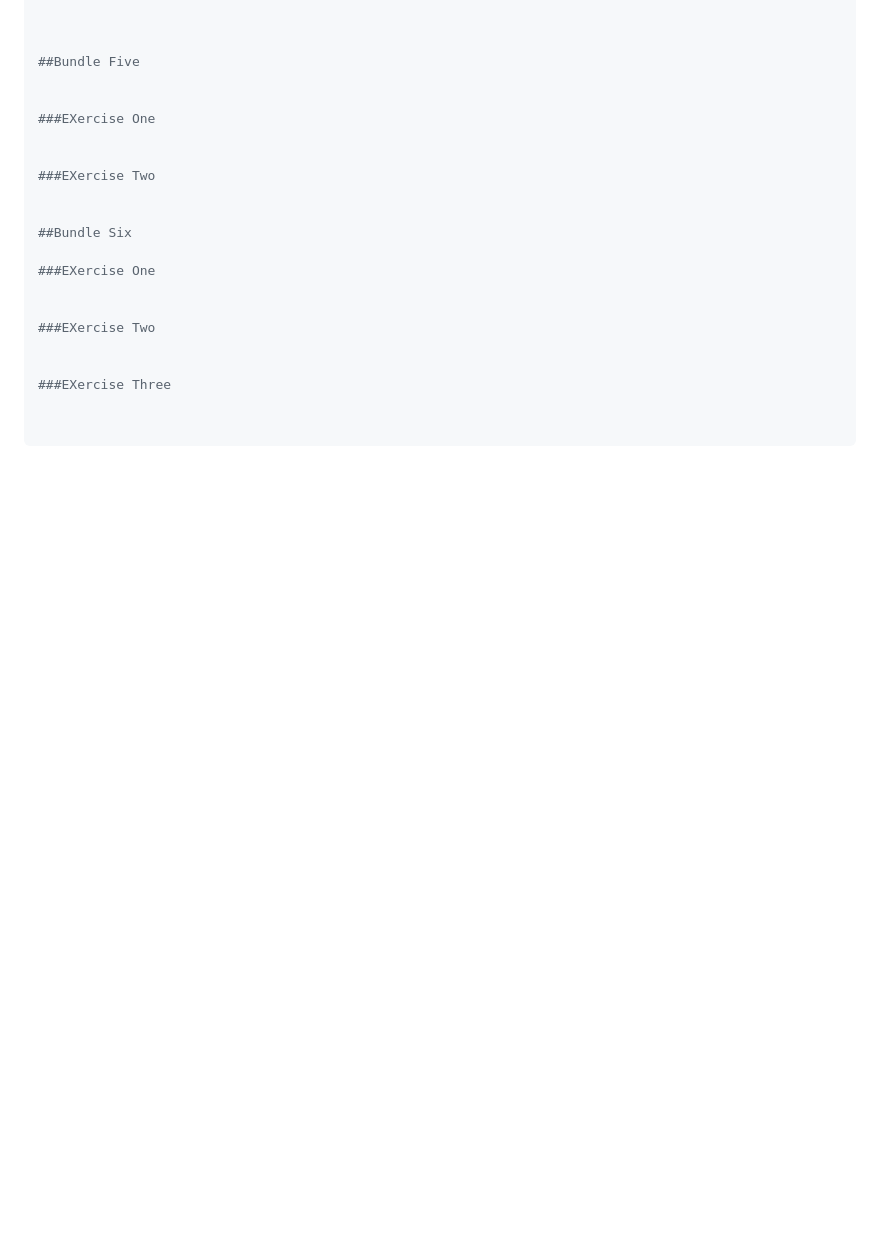
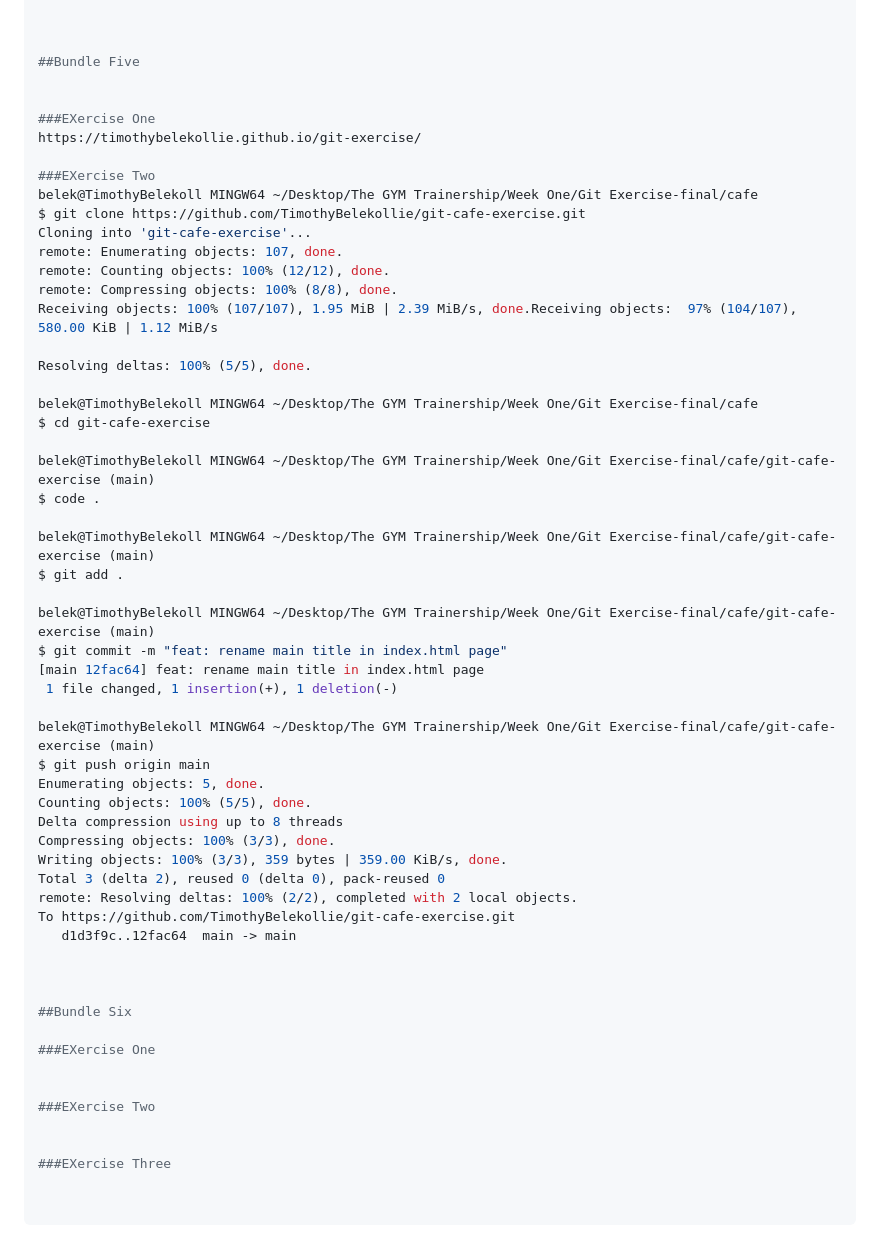
Before and after one commit to TimothyBelekollie/git-exercise, a Markdown page: readme.md, the part around the change. GitHub-like rendering; blank space fills up the shorter version.

Commit message:
feat: forking

```diff
--- a/readme.md
+++ b/readme.md
@@ -828,9 +828,45 @@ Fast-forward
 
 
 ###EXercise One
-
+https://timothybelekollie.github.io/git-exercise/
 
 ###EXercise Two
+belek@TimothyBelekoll MINGW64 ~/Desktop/The GYM Trainership/Week One/Git Exercise-final/cafe
+$ git clone https://github.com/TimothyBelekollie/git-cafe-exercise.git
+Cloning into 'git-cafe-exercise'...
+remote: Enumerating objects: 107, done.
+remote: Counting objects: 100% (12/12), done.
+remote: Compressing objects: 100% (8/8), done.
+Receiving objects: 100% (107/107), 1.95 MiB | 2.39 MiB/s, done.Receiving objects:  97% (104/107), 580.00 KiB | 1.12 MiB/s
+
+Resolving deltas: 100% (5/5), done.
+
+belek@TimothyBelekoll MINGW64 ~/Desktop/The GYM Trainership/Week One/Git Exercise-final/cafe
+$ cd git-cafe-exercise
+
+belek@TimothyBelekoll MINGW64 ~/Desktop/The GYM Trainership/Week One/Git Exercise-final/cafe/git-cafe-exercise (main)
+$ code .
+
+belek@TimothyBelekoll MINGW64 ~/Desktop/The GYM Trainership/Week One/Git Exercise-final/cafe/git-cafe-exercise (main)
+$ git add .
+
+belek@TimothyBelekoll MINGW64 ~/Desktop/The GYM Trainership/Week One/Git Exercise-final/cafe/git-cafe-exercise (main)
+$ git commit -m "feat: rename main title in index.html page"
+[main 12fac64] feat: rename main title in index.html page
+ 1 file changed, 1 insertion(+), 1 deletion(-)
+
+belek@TimothyBelekoll MINGW64 ~/Desktop/The GYM Trainership/Week One/Git Exercise-final/cafe/git-cafe-exercise (main)
+$ git push origin main
+Enumerating objects: 5, done.
+Counting objects: 100% (5/5), done.
+Delta compression using up to 8 threads
+Compressing objects: 100% (3/3), done.
+Writing objects: 100% (3/3), 359 bytes | 359.00 KiB/s, done.
+Total 3 (delta 2), reused 0 (delta 0), pack-reused 0
+remote: Resolving deltas: 100% (2/2), completed with 2 local objects.
+To https://github.com/TimothyBelekollie/git-cafe-exercise.git
+   d1d3f9c..12fac64  main -> main
+
 
 
 ##Bundle Six
```
